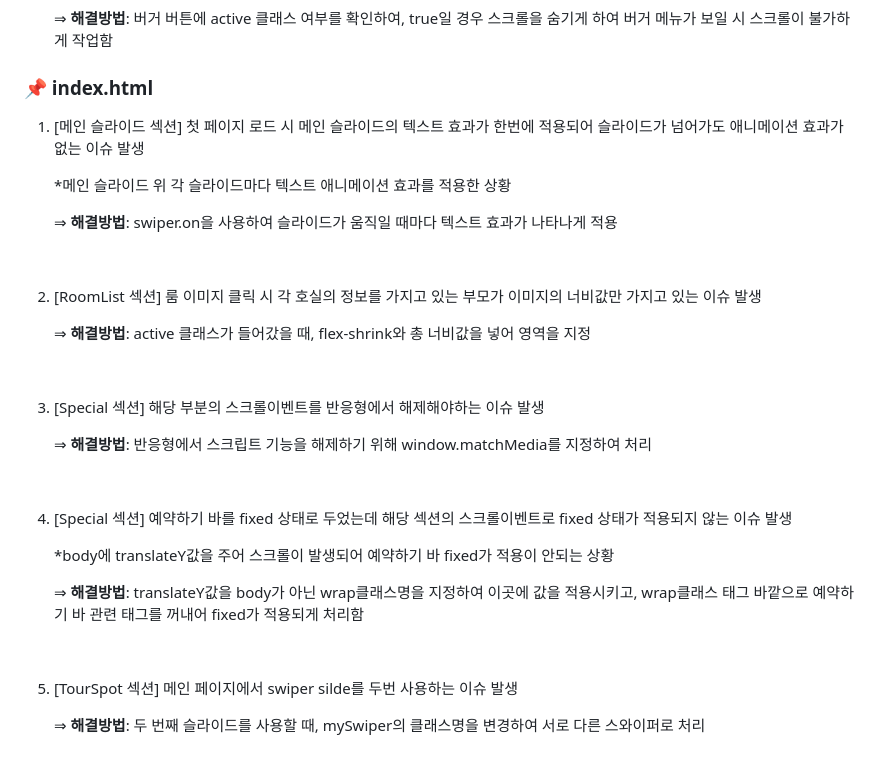
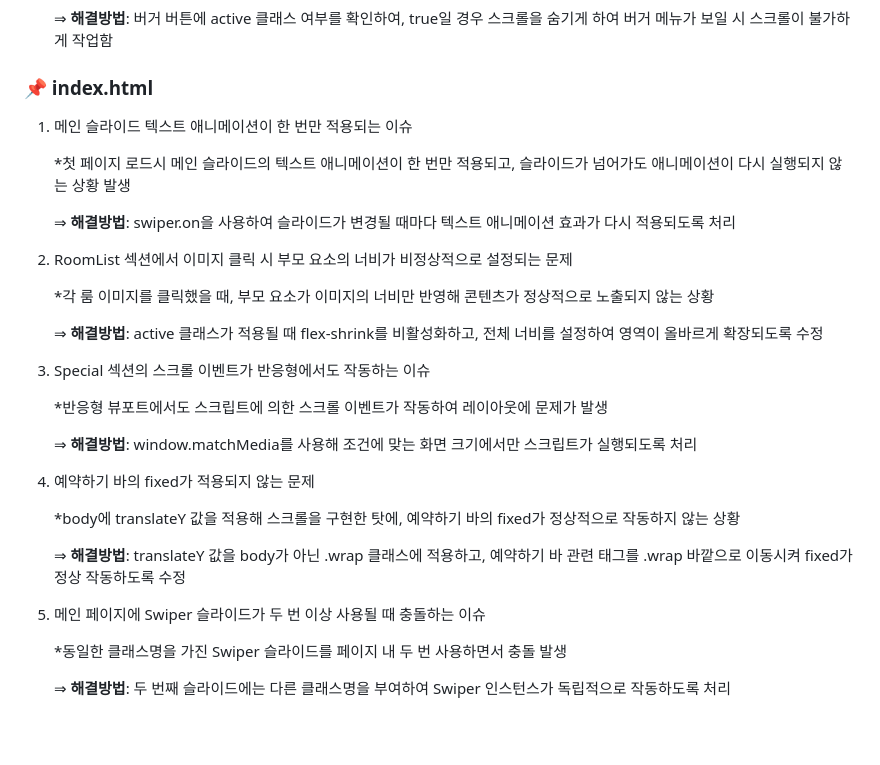
Before and after one commit to yeonhee001/sangreen-01project, a Markdown page: README.md, the part around the change. GitHub-like rendering; blank space fills up the shorter version.

```diff
--- a/README.md
+++ b/README.md
@@ -142,30 +142,32 @@ HTML5, Sass, JavaScript
 
 ### 📌 index.html
 
- 1. [메인 슬라이드 섹션] 첫 페이지 로드 시 메인 슬라이드의 텍스트 효과가 한번에 적용되어 슬라이드가 넘어가도 애니메이션 효과가 없는 이슈 발생
+ 1. 메인 슬라이드 텍스트 애니메이션이 한 번만 적용되는 이슈
 
-    *메인 슬라이드 위 각 슬라이드마다 텍스트 애니메이션 효과를 적용한 상황
+    *첫 페이지 로드시 메인 슬라이드의 텍스트 애니메이션이 한 번만 적용되고, 슬라이드가 넘어가도 애니메이션이 다시 실행되지 않는 상황 발생
 
-    ⇒ **해결방법**: swiper.on을 사용하여 슬라이드가 움직일 때마다 텍스트 효과가 나타나게 적용
-<br>
+    ⇒ **해결방법**: swiper.on을 사용하여 슬라이드가 변경될 때마다 텍스트 애니메이션 효과가 다시 적용되도록 처리<br>
 
- 2. [RoomList 섹션] 룸 이미지 클릭 시 각 호실의 정보를 가지고 있는 부모가 이미지의 너비값만 가지고 있는 이슈 발생
+ 2. RoomList 섹션에서 이미지 클릭 시 부모 요소의 너비가 비정상적으로 설정되는 문제
 
-    ⇒ **해결방법**: active 클래스가 들어갔을 때, flex-shrink와 총 너비값을 넣어 영역을 지정
-<br>
+    *각 룸 이미지를 클릭했을 때, 부모 요소가 이미지의 너비만 반영해 콘텐츠가 정상적으로 노출되지 않는 상황
 
- 3. [Special 섹션] 해당 부분의 스크롤이벤트를 반응형에서 해제해야하는 이슈 발생
+    ⇒ **해결방법**: active 클래스가 적용될 때 flex-shrink를 비활성화하고, 전체 너비를 설정하여 영역이 올바르게 확장되도록 수정<br>
 
-    ⇒ **해결방법**: 반응형에서 스크립트 기능을 해제하기 위해 window.matchMedia를 지정하여 처리
-<br>
+ 3. Special 섹션의 스크롤 이벤트가 반응형에서도 작동하는 이슈
 
- 4. [Special 섹션] 예약하기 바를 fixed 상태로 두었는데 해당 섹션의 스크롤이벤트로 fixed 상태가 적용되지 않는 이슈 발생
+    *반응형 뷰포트에서도 스크립트에 의한 스크롤 이벤트가 작동하여 레이아웃에 문제가 발생
 
-    *body에 translateY값을 주어 스크롤이 발생되어 예약하기 바 fixed가 적용이 안되는 상황
+    ⇒ **해결방법**: window.matchMedia를 사용해 조건에 맞는 화면 크기에서만 스크립트가 실행되도록 처리<br>
 
-    ⇒ **해결방법**:   translateY값을 body가 아닌 wrap클래스명을 지정하여 이곳에 값을 적용시키고, wrap클래스 태그 바깥으로 예약하기 바 관련 태그를 꺼내어 fixed가 적용되게 처리함
-<br>
+ 4. 예약하기 바의 fixed가 적용되지 않는 문제
 
- 5. [TourSpot 섹션] 메인 페이지에서 swiper silde를 두번 사용하는 이슈 발생
+    *body에 translateY 값을 적용해 스크롤을 구현한 탓에, 예약하기 바의 fixed가 정상적으로 작동하지 않는 상황
 
-    ⇒ **해결방법**:  두 번째 슬라이드를 사용할 때, mySwiper의 클래스명을 변경하여 서로 다른 스와이퍼로 처리
+    ⇒ **해결방법**: translateY 값을 body가 아닌 .wrap 클래스에 적용하고, 예약하기 바 관련 태그를 .wrap 바깥으로 이동시켜 fixed가 정상 작동하도록 수정<br>
+
+ 5. 메인 페이지에 Swiper 슬라이드가 두 번 이상 사용될 때 충돌하는 이슈
+
+    *동일한 클래스명을 가진 Swiper 슬라이드를 페이지 내 두 번 사용하면서 충돌 발생
+
+    ⇒ **해결방법**: 두 번째 슬라이드에는 다른 클래스명을 부여하여 Swiper 인스턴스가 독립적으로 작동하도록 처리
```
